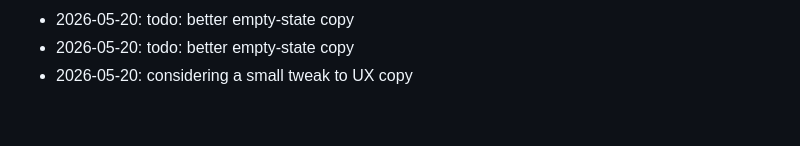
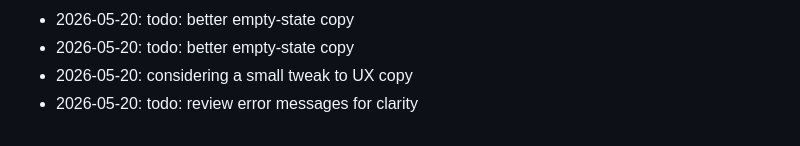
Before and after one commit to dhitalmonster-hub/letter-drop, a Markdown page: NOTES.md, the part around the change. Drawn GitHub-style.

Commit message:
chore: add a note

```diff
--- a/NOTES.md
+++ b/NOTES.md
@@ -94,3 +94,4 @@ Dev journal — informal.
 - 2026-05-20: todo: better empty-state copy
 - 2026-05-20: todo: better empty-state copy
 - 2026-05-20: considering a small tweak to UX copy
+- 2026-05-20: todo: review error messages for clarity
```
